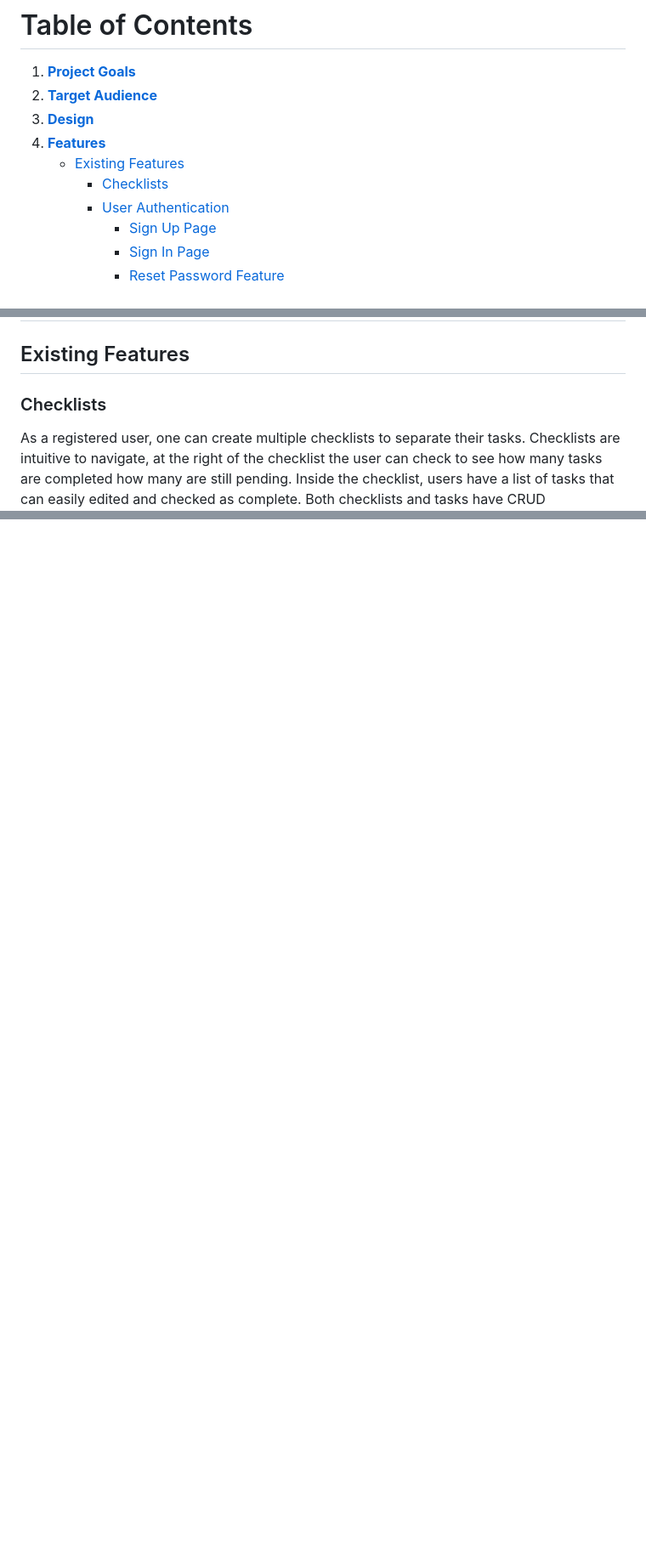
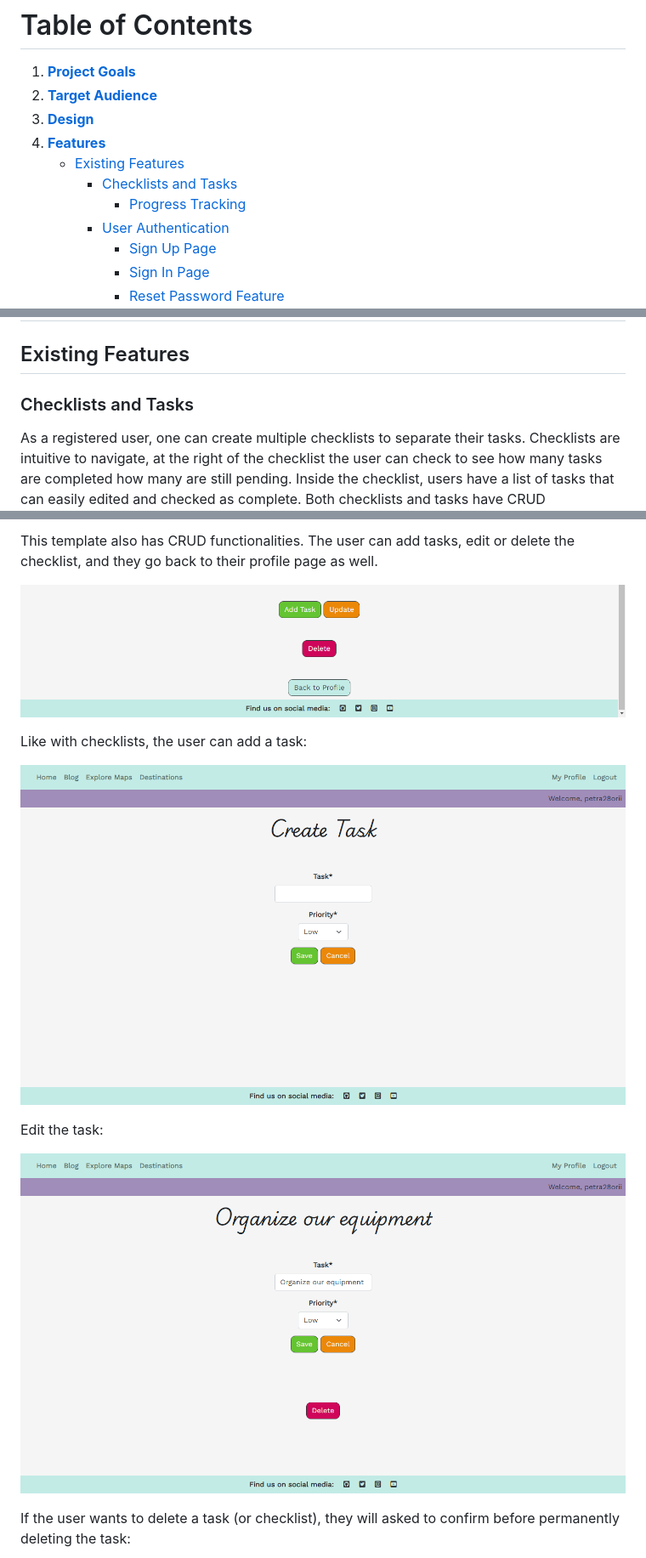
Before and after one commit to petra66orii/timeless-travel, a Markdown page: README.md, 3 parts joined by grey strips. Shown: that part at 85% size. Drawn GitHub-style; blank space fills up the shorter version.

Commit message:
Document the checklist feature, #6

```diff
--- a/README.md
+++ b/README.md
@@ -9,7 +9,8 @@ Time[less] Travel is a travel blog/website designed to help travelers achieve th
 3. **[Design](#design)**
 4. **[Features](#features)**
     * [Existing Features](#existing-features)
-        + [Checklists](#checklists)
+        + [Checklists and Tasks](#checklists-and-tasks)
+            * [Progress Tracking](#progress-tracking)
         + [User Authentication](#user-authentication)
             * [Sign Up Page](#sign-up-page)
             * [Sign In Page](#sign-in-page)
@@ -31,6 +32,6 @@ Time[less] Travel is a travel blog/website designed to help travelers achieve th
 
 ## Existing Features
 
-### Checklists
+### Checklists and Tasks
 
 As a registered user, one can create multiple checklists to separate their tasks. Checklists are intuitive to navigate, at the right of the checklist the user can check to see how many tasks are completed how many are still pending. Inside the checklist, users have a list of tasks that can easily edited and checked as complete. Both checklists and tasks have CRUD functionalities, giving the user freedom to create, edit and delete their checklists.
@@ -36,0 +53,14 @@ As a registered user, one can create multiple checklists to separate their tasks
+This template also has CRUD functionalities. The user can add tasks, edit or delete the checklist, and they go back to their profile page as well.
+
+![Checklist options](static/images/README/checklist-buttons.png)
+
+Like with checklists, the user can add a task:
+
+![Add task template](static/images/README/create-task-template.png)
+
+Edit the task:
+
+![Edit task template](static/images/README/edit-task-template.png)
+
+If the user wants to delete a task (or checklist), they will asked to confirm before permanently deleting the task:
+
```
Also changed, not shown: other parts of README.md (+34 -0 lines), static/images/README/select-checklist.png (added).
